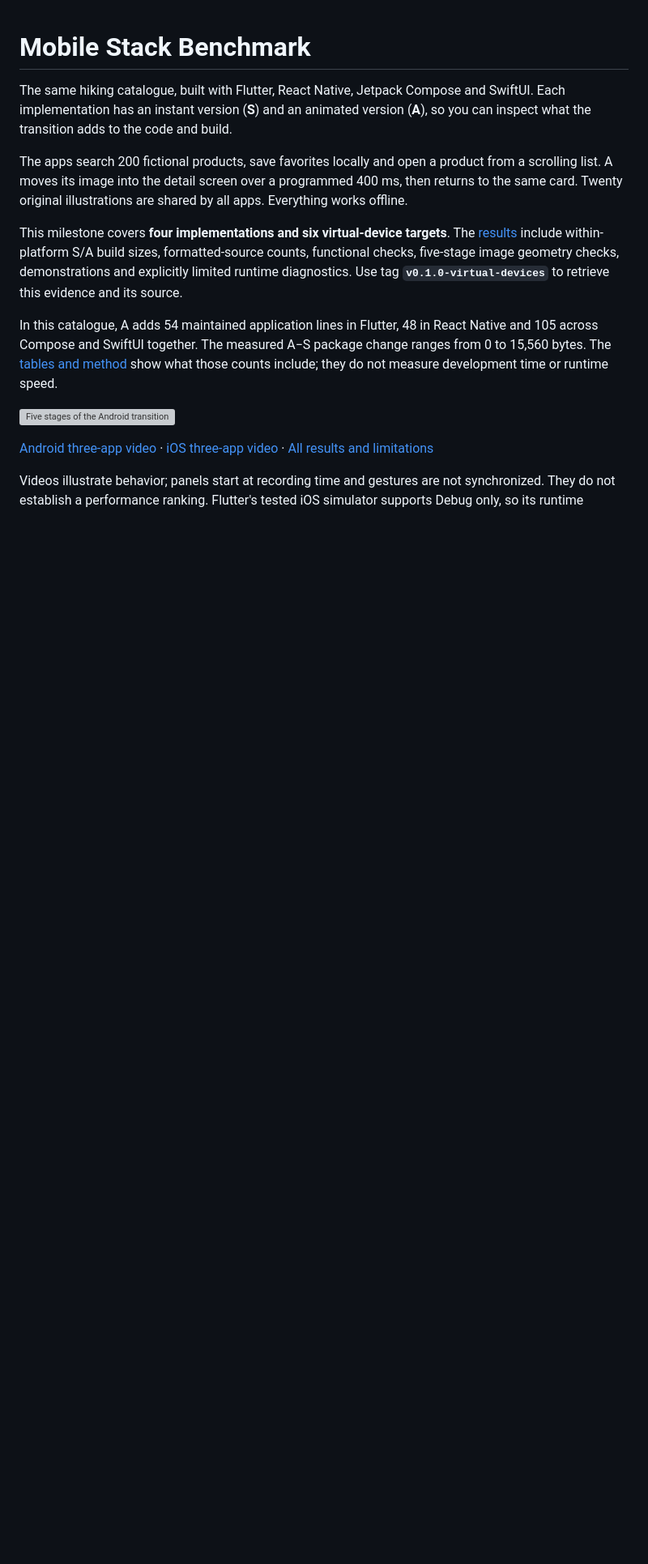
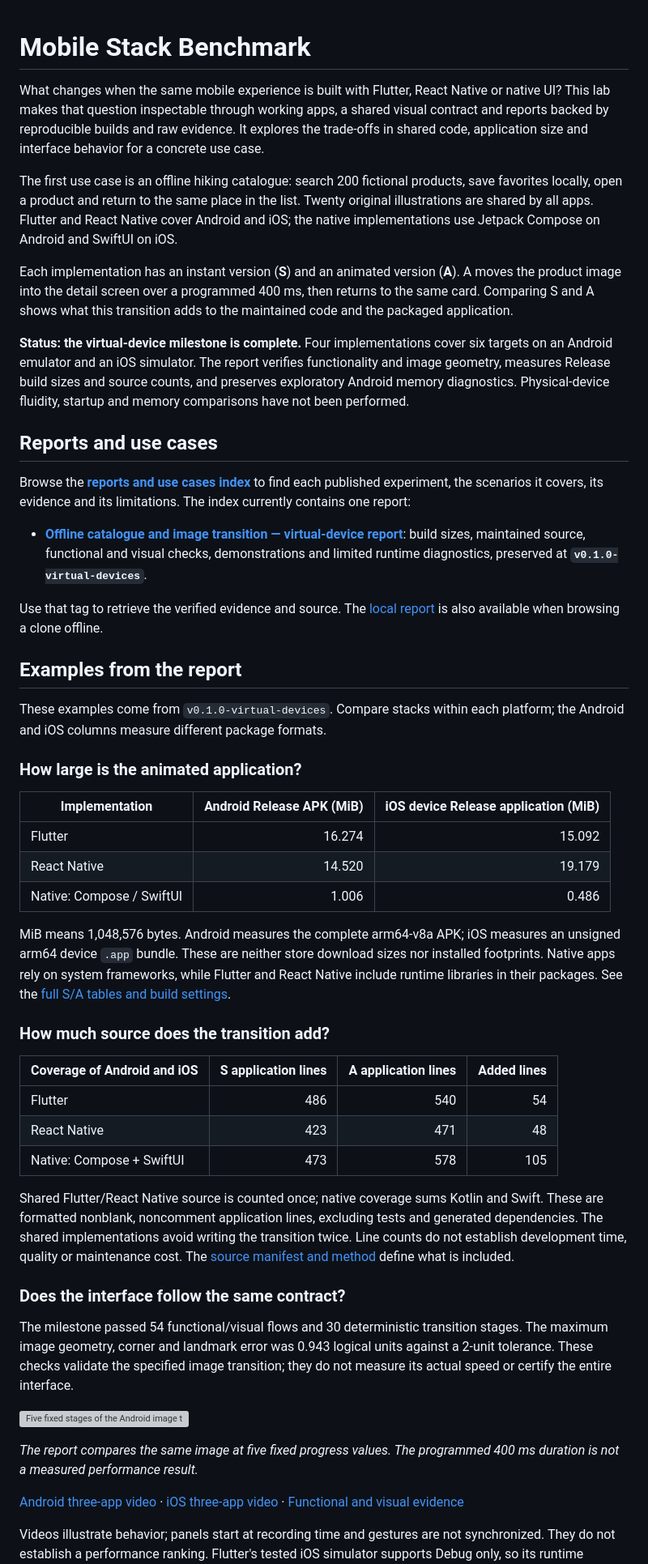
Before and after one commit to FredDevAxes/mobile-stack-benchmark, a Markdown page: README.md, the part around one of its changes. Shown at 81% size. Rendered like a GitHub page; blank space fills up the shorter version; grey boxes are pictures that could not be loaded.

Commit message:
docs: index verified reports and explain benchmark findings

```diff
--- a/README.md
+++ b/README.md
@@ -1,30 +1,90 @@
 # Mobile Stack Benchmark
 
-The same hiking catalogue, built with Flutter, React Native, Jetpack Compose and
-SwiftUI. Each implementation has an instant version (**S**) and an animated
-version (**A**), so you can inspect what the transition adds to the code and build.
+What changes when the same mobile experience is built with Flutter, React Native
+or native UI? This lab makes that question inspectable through working apps,
+a shared visual contract and reports backed by reproducible builds and raw evidence.
+It explores the trade-offs in shared code, application size and interface behavior
+for a concrete use case.
 
-The apps search 200 fictional products, save favorites locally and open a product
-from a scrolling list. A moves its image into the detail screen over a programmed
-400 ms, then returns to the same card. Twenty original illustrations are shared
-by all apps. Everything works offline.
+The first use case is an offline hiking catalogue: search 200 fictional products,
+save favorites locally, open a product and return to the same place in the list.
+Twenty original illustrations are shared by all apps. Flutter and React Native
+cover Android and iOS; the native implementations use Jetpack Compose on Android
+and SwiftUI on iOS.
 
-This milestone covers **four implementations and six virtual-device targets**.
-The [results](results/REPORT.md) include within-platform S/A build sizes,
-formatted-source counts, functional checks, five-stage image geometry checks,
-demonstrations and explicitly limited runtime diagnostics.
-Use tag **`v0.1.0-virtual-devices`** to retrieve this evidence and its source.
+Each implementation has an instant version (**S**) and an animated version (**A**).
+A moves the product image into the detail screen over a programmed 400 ms, then
+returns to the same card. Comparing S and A shows what this transition adds to
+the maintained code and the packaged application.
 
-In this catalogue, A adds 54 maintained application lines in Flutter, 48 in
-React Native and 105 across Compose and SwiftUI together. The measured A−S
-package change ranges from 0 to 15,560 bytes. The [tables and method](results/REPORT.md)
-show what those counts include; they do not measure development time or runtime speed.
+**Status: the virtual-device milestone is complete.** Four implementations cover
+six targets on an Android emulator and an iOS simulator. The report verifies
+functionality and image geometry, measures Release build sizes and source counts,
+and preserves exploratory Android memory diagnostics. Physical-device fluidity,
+startup and memory comparisons have not been performed.
 
-![Five stages of the Android transition](results/figures/android-timeline.png)
+## Reports and use cases
+
+Browse the **[reports and use cases index](docs/reports/README.md)** to find each
+published experiment, the scenarios it covers, its evidence and its limitations.
+The index currently contains one report:
+
+- **[Offline catalogue and image transition — virtual-device report](https://github.com/FredDevAxes/mobile-stack-benchmark/blob/v0.1.0-virtual-devices/results/REPORT.md)**:
+  build sizes, maintained source, functional and visual checks, demonstrations and
+  limited runtime diagnostics, preserved at **`v0.1.0-virtual-devices`**.
+
+Use that tag to retrieve the verified evidence and source. The
+[local report](results/REPORT.md) is also available when browsing a clone offline.
+
+## Examples from the report
+
+These examples come from `v0.1.0-virtual-devices`. Compare stacks within each
+platform; the Android and iOS columns measure different package formats.
+
+### How large is the animated application?
+
+| Implementation | Android Release APK (MiB) | iOS device Release application (MiB) |
+| --- | ---: | ---: |
+| Flutter | 16.274 | 15.092 |
+| React Native | 14.520 | 19.179 |
+| Native: Compose / SwiftUI | 1.006 | 0.486 |
+
+MiB means 1,048,576 bytes. Android measures the complete arm64-v8a APK; iOS
+measures an unsigned arm64 device `.app` bundle. These are neither store download
+sizes nor installed footprints. Native apps rely on system frameworks, while
+Flutter and React Native include runtime libraries in their packages. See the
+[full S/A tables and build settings](results/REPORT.md#build-sizes).
+
+### How much source does the transition add?
+
+| Coverage of Android and iOS | S application lines | A application lines | Added lines |
+| --- | ---: | ---: | ---: |
+| Flutter | 486 | 540 | 54 |
+| React Native | 423 | 471 | 48 |
+| Native: Compose + SwiftUI | 473 | 578 | 105 |
+
+Shared Flutter/React Native source is counted once; native coverage sums Kotlin
+and Swift. These are formatted nonblank, noncomment application lines, excluding
+tests and generated dependencies. The shared implementations avoid writing the
+transition twice. Line counts do not establish development time, quality or
+maintenance cost. The [source manifest and method](results/REPORT.md#formatted-maintained-source)
+define what is included.
+
+### Does the interface follow the same contract?
+
+The milestone passed 54 functional/visual flows and 30 deterministic transition
+stages. The maximum image geometry, corner and landmark error was 0.943 logical
+units against a 2-unit tolerance. These checks validate the specified image
+transition; they do not measure its actual speed or certify the entire interface.
+
+![Five fixed stages of the Android image transition across Flutter, React Native and Compose](results/figures/android-timeline.png)
+
+*The report compares the same image at five fixed progress values. The programmed
+400 ms duration is not a measured performance result.*
 
 [Android three-app video](results/visuals/android/comparison.mp4) ·
 [iOS three-app video](results/visuals/ios/comparison.mp4) ·
-[All results and limitations](results/REPORT.md)
+[Functional and visual evidence](results/REPORT.md#functional-and-visual-verification)
 
 Videos illustrate behavior; panels start at recording time and gestures are not
 synchronized. They do not establish a performance ranking. Flutter's tested iOS
```
Also changed, not shown: other parts of README.md (+3 -2 lines), docs/reports/README.md (added, +69 -0 lines).
